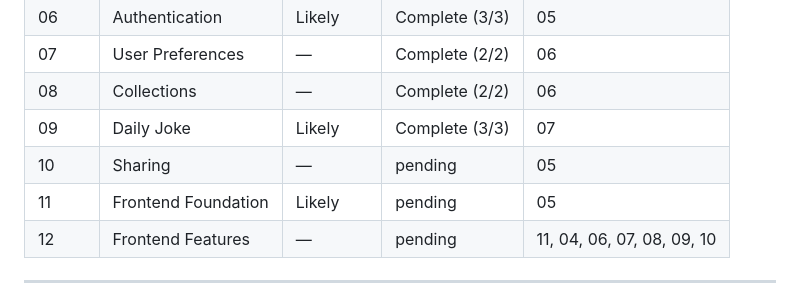
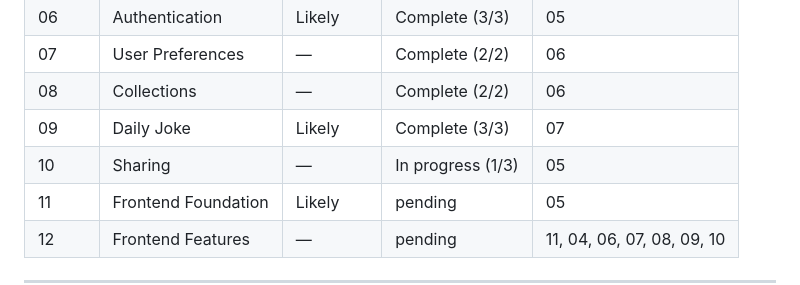
Before and after one commit to Nard248/JokesForBackEnd, a Markdown page: .planning/ROADMAP.md, the part around the change. GitHub-like rendering.

```diff
--- a/.planning/ROADMAP.md
+++ b/.planning/ROADMAP.md
@@ -38,7 +38,7 @@
 | 07 | User Preferences | — | Complete (2/2) | 06 |
 | 08 | Collections | — | Complete (2/2) | 06 |
 | 09 | Daily Joke | Likely | Complete (3/3) | 07 |
-| 10 | Sharing | — | pending | 05 |
+| 10 | Sharing | — | In progress (1/3) | 05 |
 | 11 | Frontend Foundation | Likely | pending | 05 |
 | 12 | Frontend Features | — | pending | 11, 04, 06, 07, 08, 09, 10 |
 
```
Also changed, not shown: .planning/STATE.md (+16 -6 lines), 1 other file.
